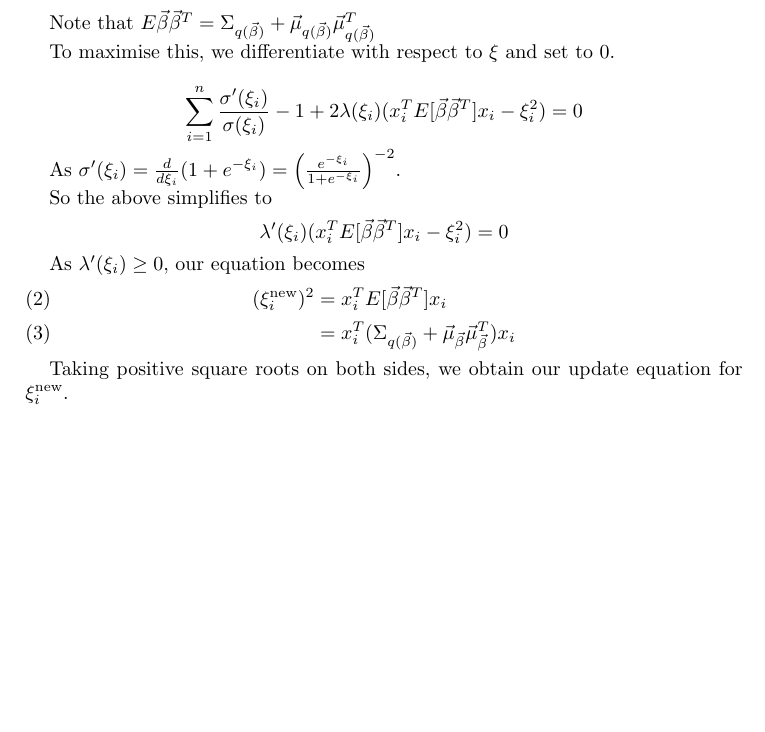
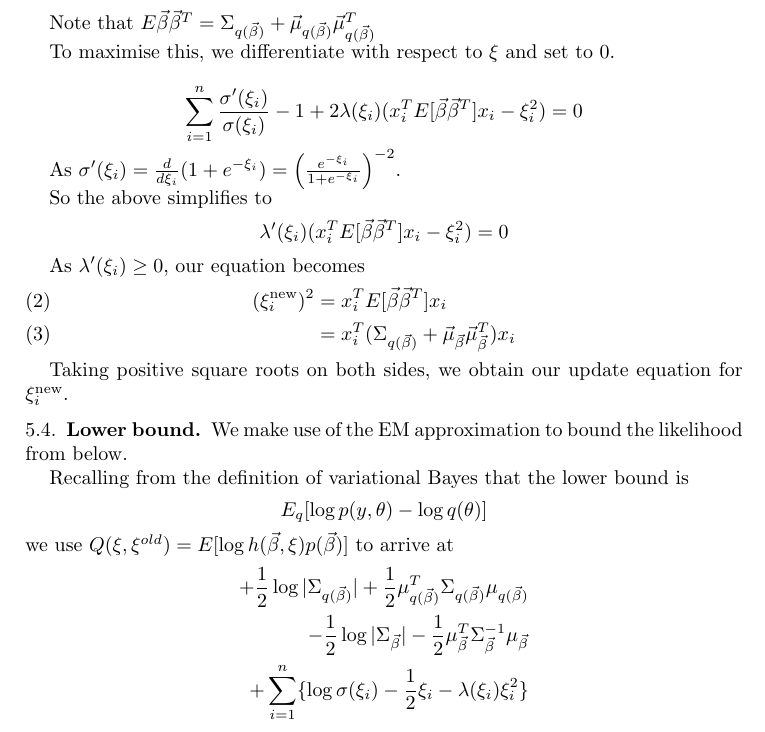
Before and after one commit to certifiedwaif/phd, a LaTeX paper (summary_variational_inference.tex): part of page 10 of 10, cut so that both start at the same text, the shorter picture padded with empty space. Compiled offline with pdfLaTeX.

Commit message:
Add lower bound calculation for variational logistic regression.

```diff
--- a/summary_variational_inference.tex
+++ b/summary_variational_inference.tex
@@ -583,6 +583,25 @@ As $\lambda'(\xi_i) \geq 0$, our equation becomes
 Taking positive square roots on both sides, we obtain our update equation for $\xi_i^{\text{new}}$.
 % EM on \lambda(\xi)
 
+% Lower bound
+\subsection{Lower bound}
+We make use of the EM approximation to bound the likelihood from below.
+
+Recalling from the definition of variational Bayes that the lower bound is
+$$
+E_q [\log p(y, \theta) - \log q(\theta)]
+$$
+we use $Q(\xi, \xi^{old}) = E [\log h(\vbeta, \xi) p(\vbeta)]$ to arrive at
+% To be honest, I'm not totally sure how this works, in that we seem to have
+% just append the EM terms to the end of the log q-likelihood
+% Oh, right. We're saying that \xi has a distribution too, and it's part of the
+% q-likelihood. Got it.
+\begin{align*}
++ \half \log |\Sigma_{q(\vbeta)}| + \half \mu_{q(\vbeta)} ^T \Sigma_{q(\vbeta)} \mu_{q(\vbeta)} \\
+- \half \log |\Sigma_{\vbeta}| - \half \mu_{\vbeta}^T \Sigma_{\vbeta}^{-1} \mu_{\vbeta} \\
++ \sum_{i=1}^{n} \{ \log \sigma(\xi_i) - \half \xi_{i} - \lambda(\xi_{i}) \xi_{i}^2 \}
+\end{align*}
+
 % Where to next? Mixtures of count models.
 
 \end{document}
```
Also changed, not shown: summary_variational_inference.tex (4 more changed lines).
